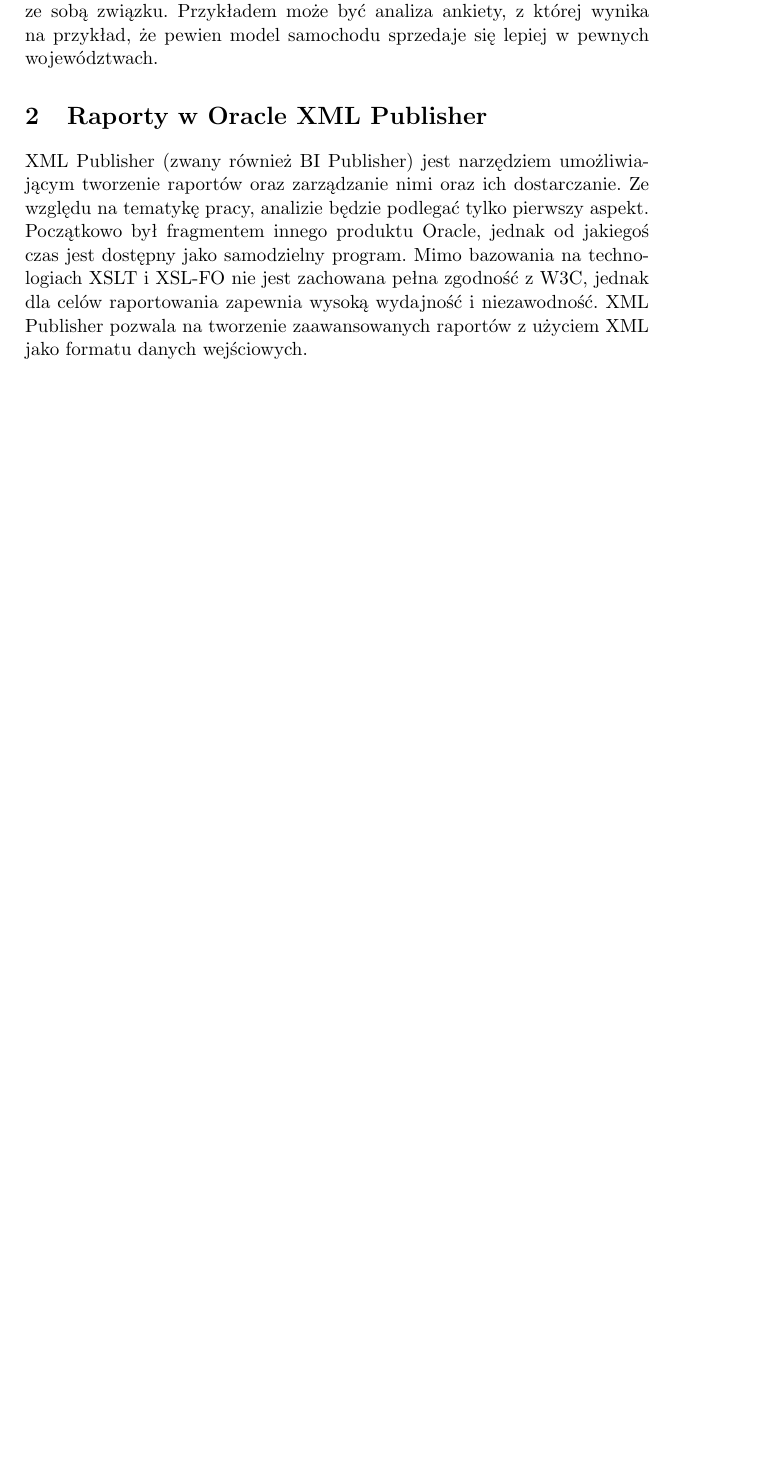
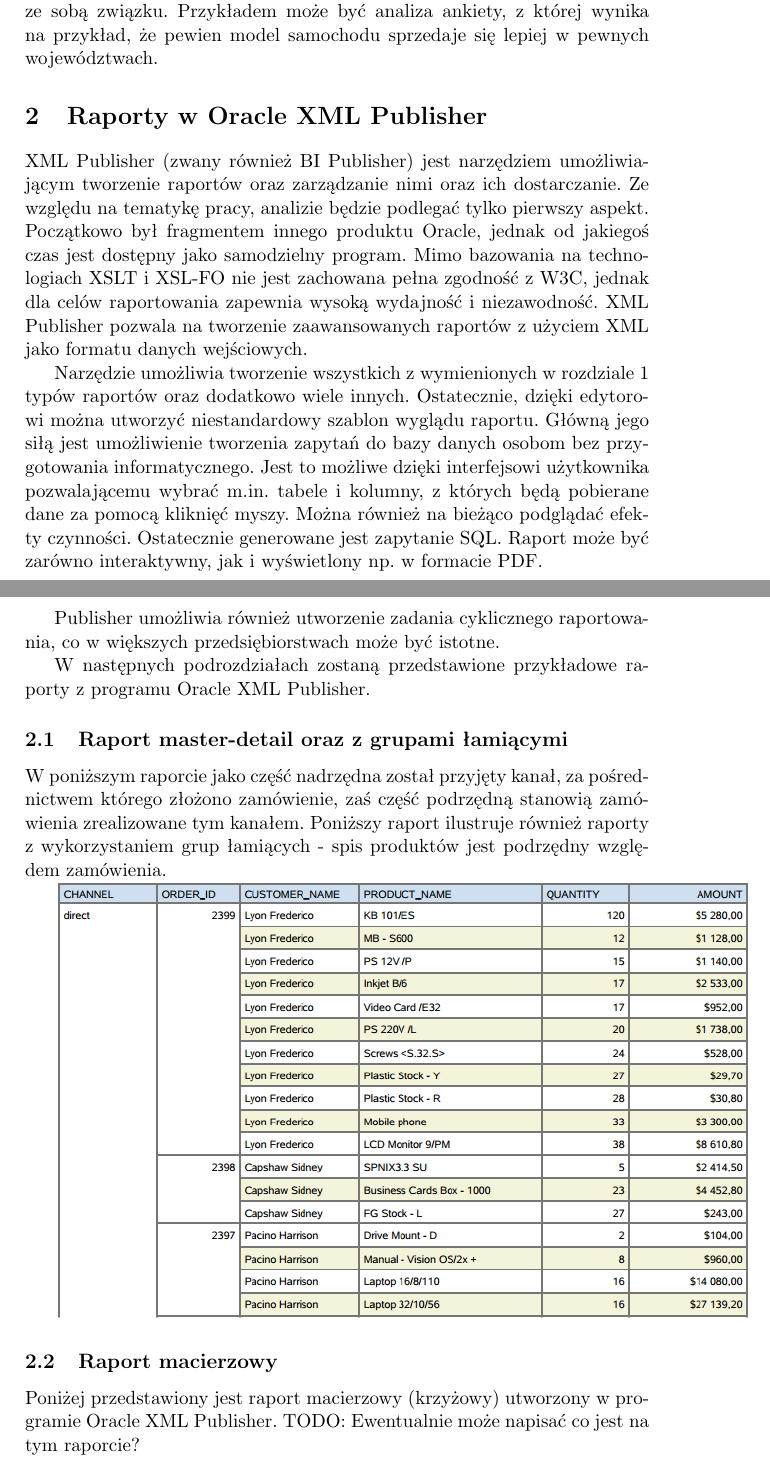
Before and after one commit to Maczaj/eng, a LaTeX document (sprawozdanie.tex): part of page 2 of 2 before the commit and two parts of pages 2 and 3 of 4 after it, the two joined at a grey line, cut so that both start at the same text, the shorter picture padded with empty space. Compiled offline with pdfLaTeX.

Commit message:
Rozdzial publishera prawie skonczony

```diff
--- a/sprawozdanie.tex
+++ b/sprawozdanie.tex
@@ -2,6 +2,7 @@
 
 \usepackage{polski}
 \usepackage[utf8]{inputenc} %utf-8 żeby nie było problemów z przenoszeniem między windowsem a linuxem
+\usepackage{graphicx}
 \title{Generator raportów z bazy danych bazując na wzorcach}
 \author{Maciej Kucharski}
 \date{Semetr 13Z}
@@ -26,3 +27,16 @@
 \section{Raporty w Oracle XML Publisher}\label{sec:raportOraclePublisher}
 XML Publisher (zwany również BI Publisher) jest narzędziem umożliwiającym tworzenie raportów oraz zarządzanie nimi oraz ich dostarczanie. Ze względu na tematykę pracy, analizie będzie podlegać tylko pierwszy aspekt. Początkowo był fragmentem innego produktu Oracle, jednak od jakiegoś czas jest dostępny jako samodzielny program. Mimo bazowania na technologiach XSLT i XSL-FO nie jest zachowana pełna zgodność z W3C, jednak dla celów raportowania zapewnia wysoką wydajność i niezawodność. XML Publisher pozwala na tworzenie zaawansowanych raportów z użyciem XML jako formatu danych wejściowych.
 
+Narzędzie umożliwia tworzenie wszystkich z wymienionych w rozdziale \ref{sec:raport} typów raportów oraz dodatkowo wiele innych. Ostatecznie, dzięki edytorowi można utworzyć niestandardowy szablon wyglądu raportu. Główną jego siłą jest umożliwienie tworzenia zapytań do bazy danych osobom bez przygotowania informatycznego. Jest to możliwe dzięki interfejsowi użytkownika pozwalającemu wybrać m.in. tabele i kolumny, z których będą pobierane dane za pomocą kliknięć myszy. Można również na bieżąco podglądać efekty czynności. Ostatecznie generowane jest zapytanie SQL. Raport może być zarówno interaktywny, jak i wyświetlony np. w formacie PDF.
+
+Publisher umożliwia również utworzenie zadania cyklicznego raportowania, co w większych przedsiębiorstwach może być istotne.
+
+W następnych podrozdziałach zostaną przedstawione przykładowe raporty z programu Oracle XML Publisher.
+
+\subsection{Raport master-detail oraz z grupami łamiącymi}
+W poniższym raporcie jako część nadrzędna został przyjęty kanał, za pośrednictwem którego złożono zamówienie, zaś część podrzędną stanowią zamówienia zrealizowane tym kanałem. Poniższy raport ilustruje również raporty z wykorzystaniem grup łamiących - spis produktów jest podrzędny względem zamówienia.
+
+\includegraphics[scale=0.75]{master_detail_publisher}
+
+\subsection{Raport macierzowy}
+Poniżej przedstawiony jest raport macierzowy (krzyżowy) utworzony w programie Oracle XML Publisher. TODO: Ewentualnie może napisać co jest na tym raporcie?
```
Also changed, not shown: crosstab_publisher.png (added), master_detail_publisher.png (added), sprawozdanie.tex (5 more changed lines).
